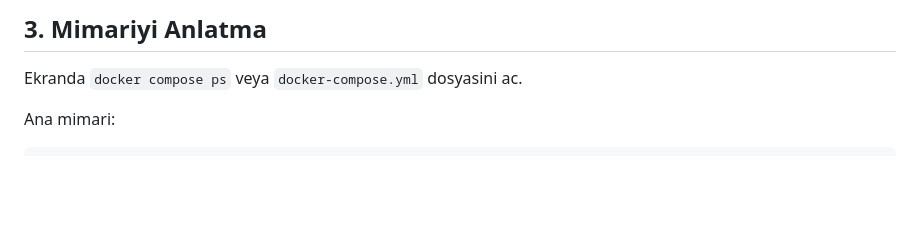
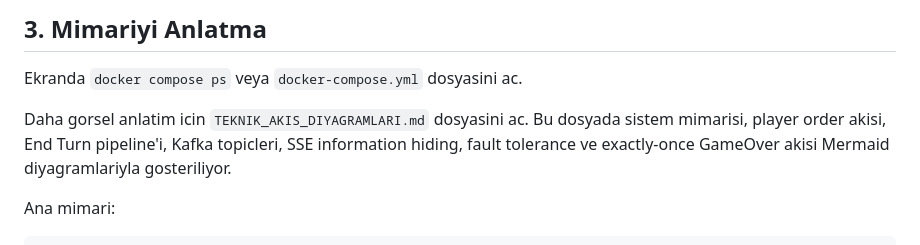
Before and after one commit to TheLastKhan/RingOfTheMiddleEarth, a Markdown page: SUNUM_REHBERI.md, the part around the change. Rendered like a GitHub page; blank space fills up the shorter version.

```diff
--- a/SUNUM_REHBERI.md
+++ b/SUNUM_REHBERI.md
@@ -118,6 +118,8 @@ Bu projede Option B, yani Go + Kafka mimarisini sectim. Amacim iki oyunculu bir
 ## 3. Mimariyi Anlatma
 
 Ekranda `docker compose ps` veya `docker-compose.yml` dosyasini ac.
+
+Daha gorsel anlatim icin `TEKNIK_AKIS_DIYAGRAMLARI.md` dosyasini ac. Bu dosyada sistem mimarisi, player order akisi, End Turn pipeline'i, Kafka topicleri, SSE information hiding, fault tolerance ve exactly-once GameOver akisi Mermaid diyagramlariyla gosteriliyor.
 
 Ana mimari:
 
```
Also changed, not shown: README.md (+1 -0 lines), TEKNIK_AKIS_DIYAGRAMLARI.md (added, +385 -0 lines).
